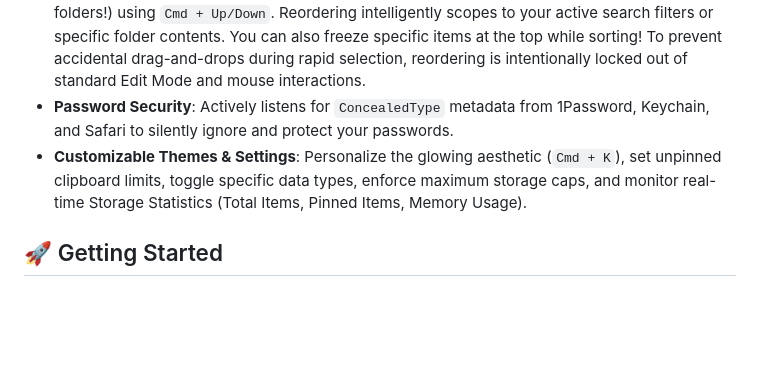
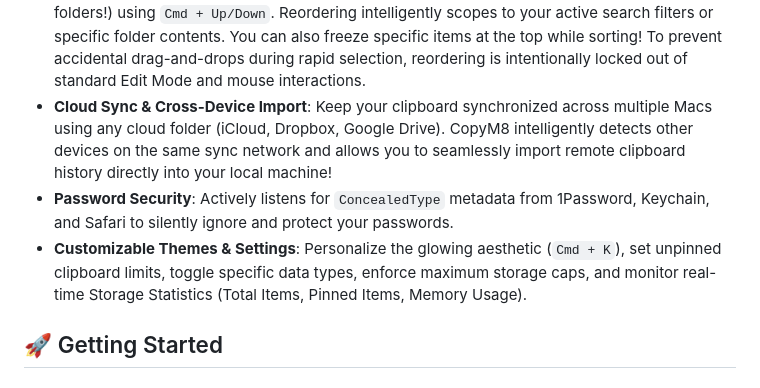
Before and after one commit to svr-s/copym8, a Markdown page: README.md, the part around the change. Drawn GitHub-style; blank space fills up the shorter version.

Commit message:
Update README with Cloud Sync and Import features

```diff
--- a/README.md
+++ b/README.md
@@ -18,9 +18,9 @@ CopyM8 is a modern, buttery-smooth, and lightweight clipboard manager built nati
 - **Accordion Folder Groups**: Use `Right Arrow` to expand folders and view their items. Use `Left Arrow` to collapse or jump to the parent folder. Use `Option + Left Arrow` for a quick "Super Collapse" to instantly shut a folder and return to its header. You can also use `Cmd + Shift + Down` to instantly expand all folders, and `Cmd + Shift + Up` to collapse them all.
 - **Advanced Bulk Edit Mode**: Press `Cmd + E` to enter a Finder-style selection mode. Use `Shift + Up/Down` to highlight a range of items, and hit `Space` to bulk toggle checkboxes! Features context-aware "Select All" (`Cmd + A`) that perfectly respects your active filters, allowing you to bulk group or bulk delete with ease.
 - **Strict Reorder Mode**: Enter dedicated Reorder Mode to seamlessly reorder items (or whole folders!) using `Cmd + Up/Down`. Reordering intelligently scopes to your active search filters or specific folder contents. You can also freeze specific items at the top while sorting! To prevent accidental drag-and-drops during rapid selection, reordering is intentionally locked out of standard Edit Mode and mouse interactions.
+- **Cloud Sync & Cross-Device Import**: Keep your clipboard synchronized across multiple Macs using any cloud folder (iCloud, Dropbox, Google Drive). CopyM8 intelligently detects other devices on the same sync network and allows you to seamlessly import remote clipboard history directly into your local machine!
 - **Password Security**: Actively listens for `ConcealedType` metadata from 1Password, Keychain, and Safari to silently ignore and protect your passwords.
 - **Customizable Themes & Settings**: Personalize the glowing aesthetic (`Cmd + K`), set unpinned clipboard limits, toggle specific data types, enforce maximum storage caps, and monitor real-time Storage Statistics (Total Items, Pinned Items, Memory Usage).
-
 
 ## 🚀 Getting Started
 
```
